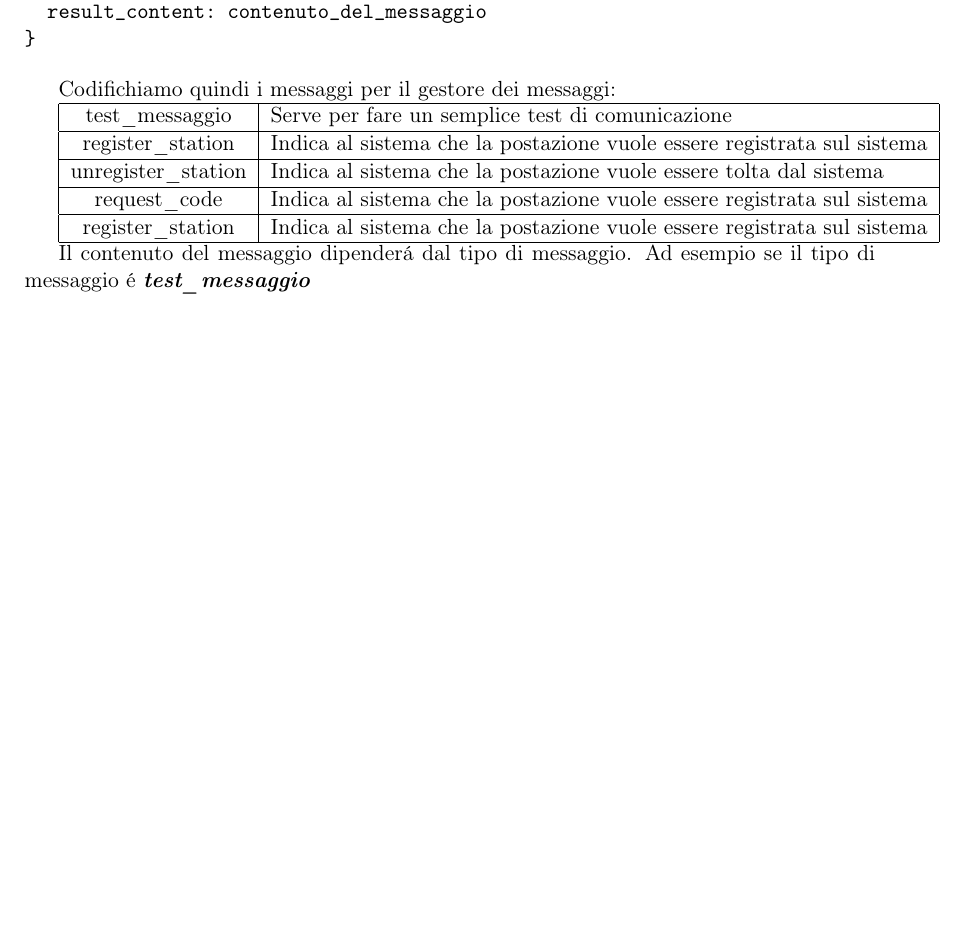
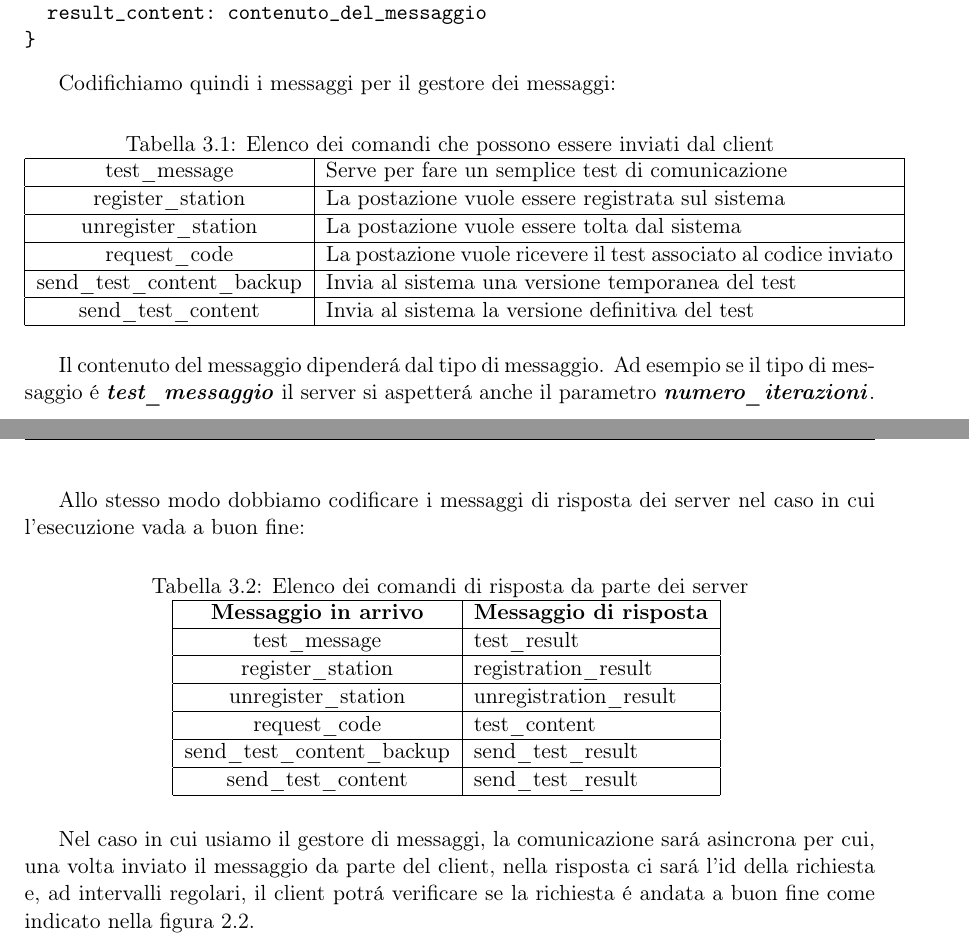
Before and after one commit to pdomi2001/tesi_magistrale, a LaTeX thesis (src_latex/files_tesi_magistrale/tesi.tex, which reads src_latex/files_tesi_magistrale/sorgenti/cap_3.tex): part of page 16 of 28 before the commit and two parts of pages 16 and 17 of 29 after it, the two joined at a grey line, cut so that both start at the same text, the shorter picture padded with empty space. Compiled offline with pdfLaTeX; a LaTeX package or settings file that is missing is left out.

Commit message:
aggiunti contenuti al capitolo3

```diff
--- a/src_latex/files_tesi_magistrale/sorgenti/cap_3.tex
+++ b/src_latex/files_tesi_magistrale/sorgenti/cap_3.tex
@@ -20,19 +20,51 @@ I messaggi di ritorno avranno una struttura del tipo:
 
 Codifichiamo quindi i messaggi per il gestore dei messaggi:
 
+\begin{table}[h]
+	\centering % Centra la tabella nella pagina
+	\caption{Elenco dei comandi che possono essere inviati dal client}
+	\begin{tabular}{|c|p{10cm}|}
+		\hline
+		test\_message & Serve per fare un semplice test di comunicazione\\
+		\hline
+		register\_station & La postazione vuole essere registrata sul sistema \\
+		\hline
+		unregister\_station & La postazione vuole essere tolta dal sistema \\
+	    \hline
+		request\_code & La postazione vuole ricevere il test associato al codice inviato \\
+	    \hline
+		send\_test\_content\_backup & Invia al sistema una versione temporanea del test \\
+	    \hline
+		send\_test\_content & Invia al sistema la versione definitiva del test\\
+		\hline
+	\end{tabular}
+\label{tab:tabella_comandi}
+\end{table}
+
+Il contenuto del messaggio dipender\'a dal tipo di messaggio. Ad esempio se il tipo di messaggio \'e \textbf{\textit{test\_messaggio}} il server si aspetter\'a anche il parametro \textbf{\textbf{\textit{numero\_iterazioni}}}.
+
+Allo stesso modo dobbiamo codificare i messaggi di risposta dei server nel caso in cui l'esecuzione vada a buon fine:
+\begin{table}[h]
+	\centering % Centra la tabella nella pagina
+	\caption{Elenco dei comandi di risposta da parte dei server}
 	\begin{tabular}{|c|l|}
 		\hline
-	test\_messaggio & Serve per fare un semplice test di comunicazione\\
+		\textbf{Messaggio in arrivo} & \textbf{Messaggio di risposta} \\
 		\hline
-	register\_station & Indica al sistema che la postazione vuole essere registrata sul sistema \\
+		test\_message & test\_result\\
 		\hline
-	unregister\_station & Indica al sistema che la postazione vuole essere tolta dal sistema \\
+		register\_station & registration\_result \\
 		\hline
-	request\_code & Indica al sistema che la postazione vuole essere registrata sul sistema \\
+		unregister\_station & unregistration\_result \\
 		\hline
-	register\_station & Indica al sistema che la postazione vuole essere registrata sul sistema \\
+		request\_code & test\_content \\
+		\hline
+		send\_test\_content\_backup & send\_test\_result \\
+		\hline
+		send\_test\_content & send\_test\_result \\
 		\hline
 	\end{tabular}
+	\label{tab:tabella_comandi}
+\end{table}
 
-
-Il contenuto del messaggio dipender\'a dal tipo di messaggio. Ad esempio se il tipo di messaggio \'e \textbf{\textit{test\_messaggio}}
+Nel caso in cui usiamo il gestore di messaggi, la comunicazione sar\'a asincrona per cui, una volta inviato il messaggio da parte del client, nella risposta ci sar\'a l'id della richiesta e, ad intervalli regolari, il client potr\'a verificare se la richiesta \'e andata a buon fine come indicato nella figura \ref{fig:Esempio_comunicazione_con_gestore_messaggi}.
```
Also changed, not shown: src_latex/files_tesi_magistrale/tesi.pdf, 1 other file. Lines whose indentation alone changed are shown as unchanged.
